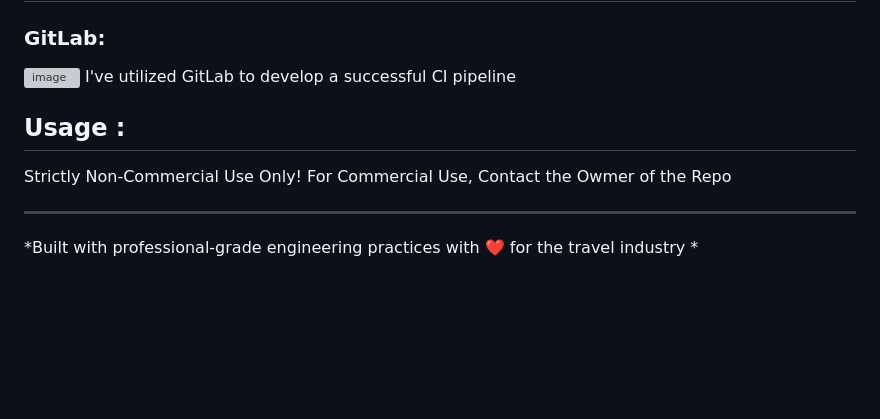
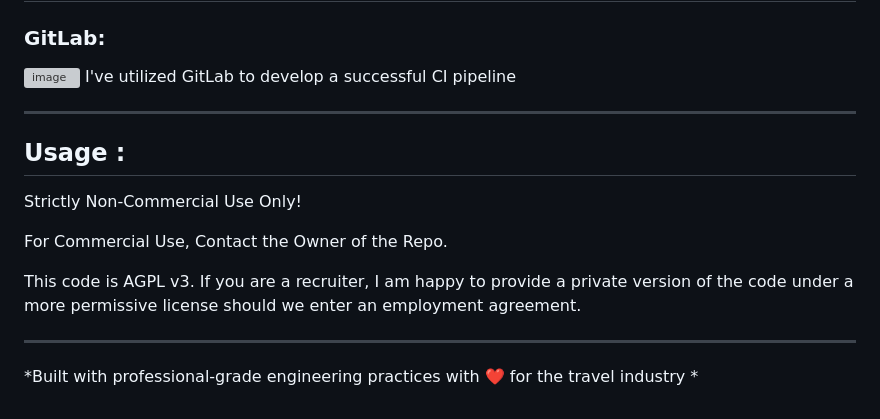
Before and after one commit to AdityaShankar1/Travel-Django, a Markdown page: README.md, the part around the change. Rendered like a GitHub page; blank space fills up the shorter version; grey boxes are pictures that could not be loaded.

```diff
--- a/README.md
+++ b/README.md
@@ -70,9 +70,13 @@ For Cross-Browser Compatibility: [View Firefox (Gecko) Browser Compatibility Rep
 <img width="1005" height="491" alt="image" src="https://github.com/user-attachments/assets/01b39792-d058-417d-937e-8620f0394bad" />
 I've utilized GitLab to develop a successful CI pipeline
 
+---
 ## Usage :
 Strictly Non-Commercial Use Only!
-For Commercial Use, Contact the Owmer of the Repo
+
+For Commercial Use, Contact the Owner of the Repo.
+
+This code is AGPL v3. If you are a recruiter, I am happy to provide a private version of the code under a more permissive license should we enter an employment agreement.
 
 ---
 *Built with professional-grade engineering practices with ❤️ for the travel industry *
```
